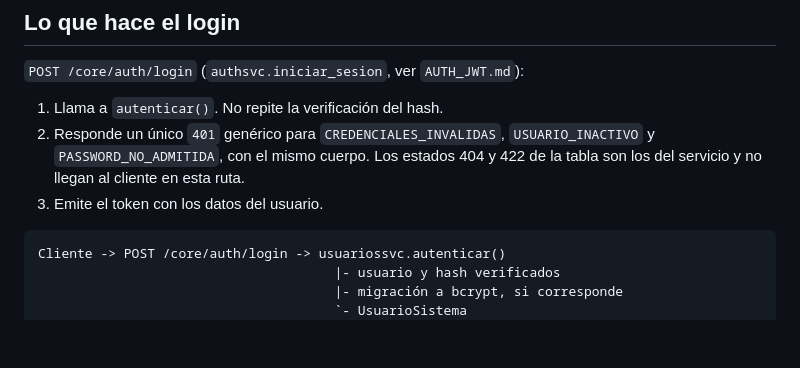
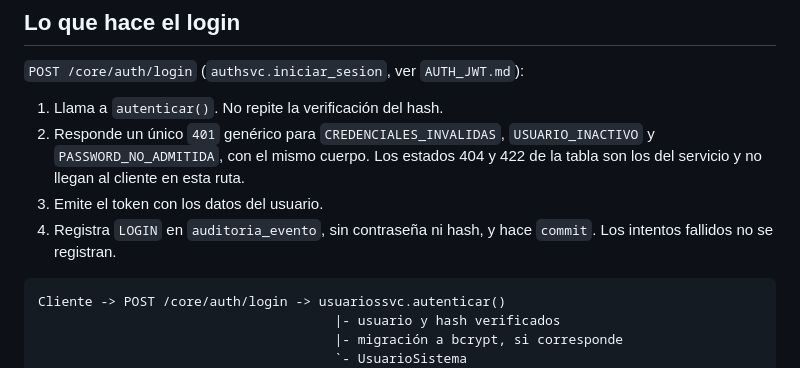
Before and after one commit to SantiagoCusirramos/Banco_Nacional_Arequipa, a Markdown page: backend/CORE/AUTENTICACION.md, the part around the change. Rendered like a GitHub page; blank space fills up the shorter version.

Commit message:
docs(core/auth): agrega la auditoria LOGIN al flujo de login
Co-authored-by: Nino Flores <164616658+Dhavidfr04@users.noreply.github.com>

````diff
--- a/backend/CORE/AUTENTICACION.md
+++ b/backend/CORE/AUTENTICACION.md
@@ -56,6 +56,8 @@ se rechaza antes de consultar la BD, así que no revela nada del usuario.
    `USUARIO_INACTIVO` y `PASSWORD_NO_ADMITIDA`, con el mismo cuerpo. Los estados
    404 y 422 de la tabla son los del servicio y no llegan al cliente en esta ruta.
 3. Emite el token con los datos del usuario.
+4. Registra `LOGIN` en `auditoria_evento`, sin contraseña ni hash, y hace `commit`.
+   Los intentos fallidos no se registran.
 
 ```text
 Cliente -> POST /core/auth/login -> usuariossvc.autenticar()
````
